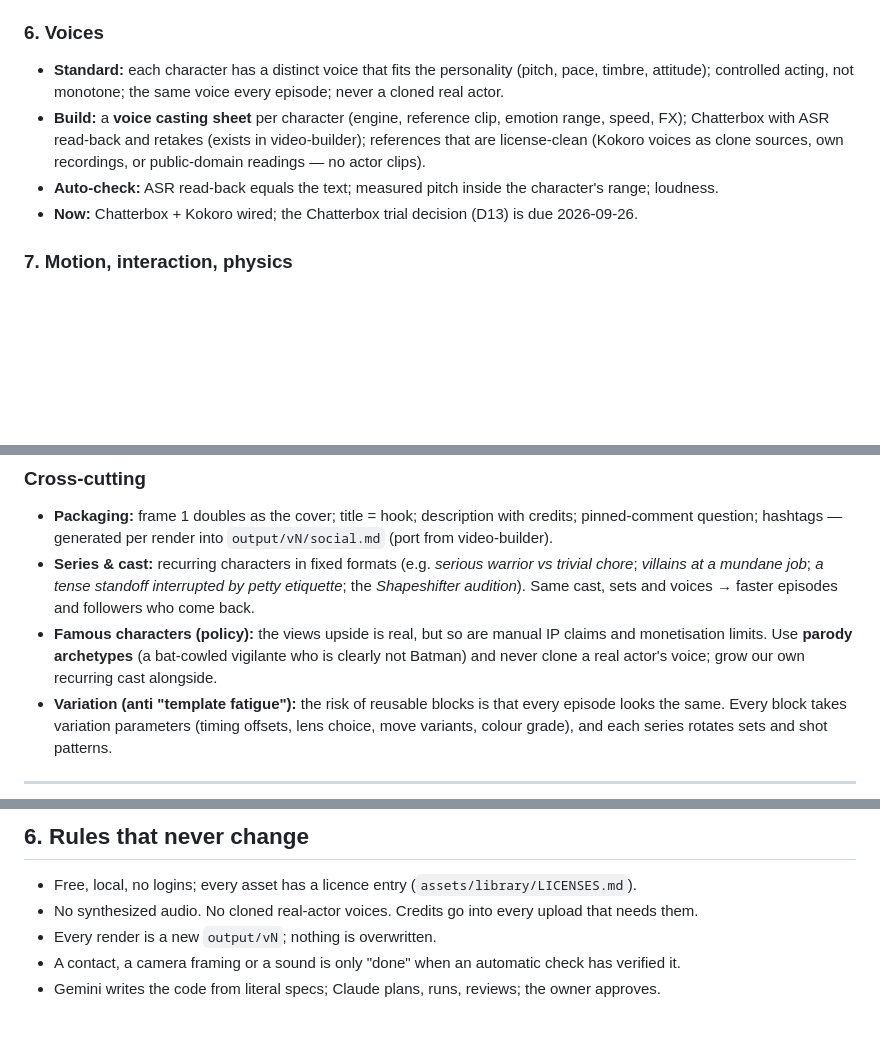
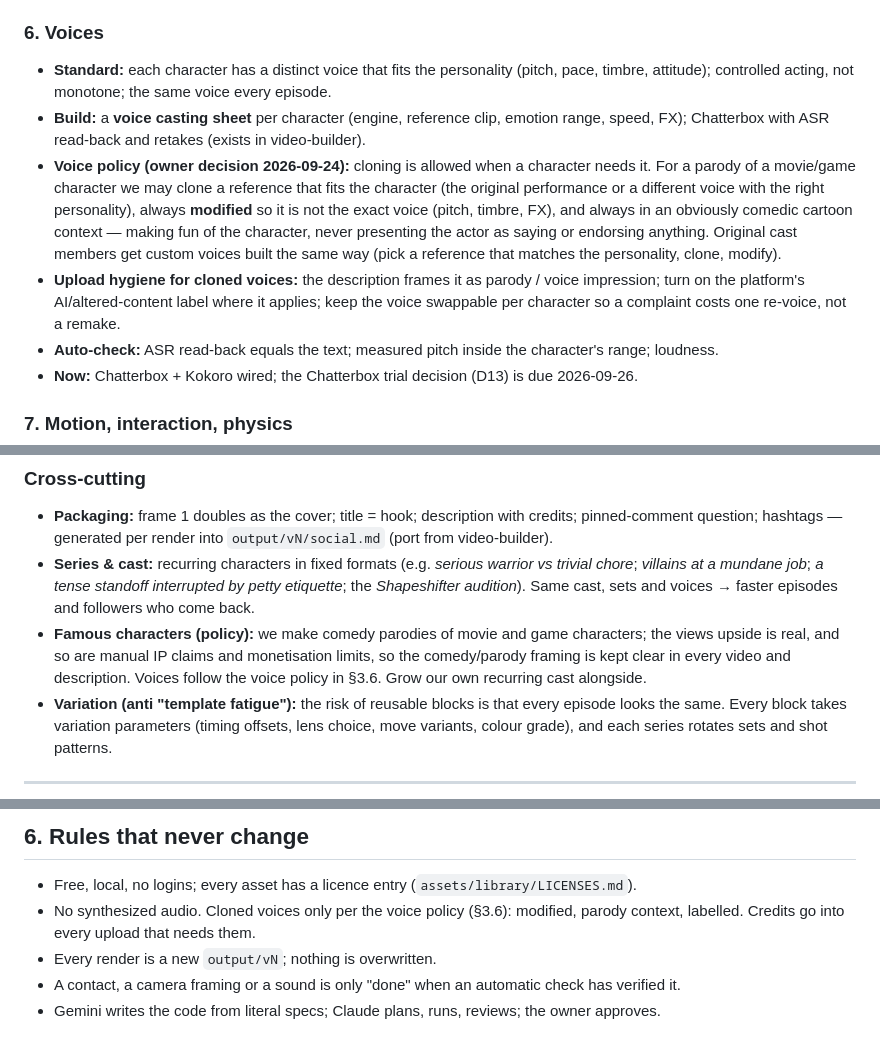
Before and after one commit to moamen270/video-blender, a Markdown page: docs/PRODUCTION_PLAN.md, 3 parts joined by grey strips. Drawn GitHub-style; blank space fills up the shorter version.

Commit message:
docs: owner's voice cloning policy (parody characters, modified voices, labelled)
Co-Authored-By: Claude Opus 5.5 <noreply@anthropic.com>

```diff
--- a/docs/PRODUCTION_PLAN.md
+++ b/docs/PRODUCTION_PLAN.md
@@ -123,10 +123,18 @@ For each: **Standard** (what the viewer should get) · **Build** (what we make,
 
 ### 6. Voices
 - **Standard:** each character has a distinct voice that fits the personality (pitch, pace, timbre,
-  attitude); controlled acting, not monotone; the same voice every episode; never a cloned real actor.
+  attitude); controlled acting, not monotone; the same voice every episode.
 - **Build:** a **voice casting sheet** per character (engine, reference clip, emotion range, speed, FX);
-  Chatterbox with ASR read-back and retakes (exists in video-builder); references that are license-clean
-  (Kokoro voices as clone sources, own recordings, or public-domain readings — no actor clips).
+  Chatterbox with ASR read-back and retakes (exists in video-builder).
+- **Voice policy (owner decision 2026-09-24):** cloning is allowed when a character needs it. For a parody
+  of a movie/game character we may clone a reference that fits the character (the original performance or
+  a different voice with the right personality), always **modified** so it is not the exact voice (pitch,
+  timbre, FX), and always in an obviously comedic cartoon context — making fun of the character, never
+  presenting the actor as saying or endorsing anything. Original cast members get custom voices built the
+  same way (pick a reference that matches the personality, clone, modify).
+- **Upload hygiene for cloned voices:** the description frames it as parody / voice impression; turn on the
+  platform's AI/altered-content label where it applies; keep the voice swappable per character so a
+  complaint costs one re-voice, not a remake.
 - **Auto-check:** ASR read-back equals the text; measured pitch inside the character's range; loudness.
 - **Now:** Chatterbox + Kokoro wired; the Chatterbox trial decision (D13) is due 2026-09-26.
 
@@ -175,9 +183,9 @@ For each: **Standard** (what the viewer should get) · **Build** (what we make,
 - **Series & cast:** recurring characters in fixed formats (e.g. *serious warrior vs trivial chore*;
   *villains at a mundane job*; *a tense standoff interrupted by petty etiquette*; the *Shapeshifter
   audition*). Same cast, sets and voices → faster episodes and followers who come back.
-- **Famous characters (policy):** the views upside is real, but so are manual IP claims and monetisation
-  limits. Use **parody archetypes** (a bat-cowled vigilante who is clearly not Batman) and never clone a
-  real actor's voice; grow our own recurring cast alongside.
+- **Famous characters (policy):** we make comedy parodies of movie and game characters; the views upside is
+  real, and so are manual IP claims and monetisation limits, so the comedy/parody framing is kept clear in
+  every video and description. Voices follow the voice policy in §3.6. Grow our own recurring cast alongside.
 - **Variation (anti "template fatigue"):** the risk of reusable blocks is that every episode looks the
   same. Every block takes variation parameters (timing offsets, lens choice, move variants, colour grade),
   and each series rotates sets and shot patterns.
@@ -234,7 +242,8 @@ nothing uses. Phases 1 and 3 are cheap and hit the top of the ranking; phase 2 i
 
 ## 6. Rules that never change
 - Free, local, no logins; every asset has a licence entry (`assets/library/LICENSES.md`).
-- No synthesized audio. No cloned real-actor voices. Credits go into every upload that needs them.
+- No synthesized audio. Cloned voices only per the voice policy (§3.6): modified, parody context, labelled.
+  Credits go into every upload that needs them.
 - Every render is a new `output/vN`; nothing is overwritten.
 - A contact, a camera framing or a sound is only "done" when an automatic check has verified it.
 - Gemini writes the code from literal specs; Claude plans, runs, reviews; the owner approves.
```
